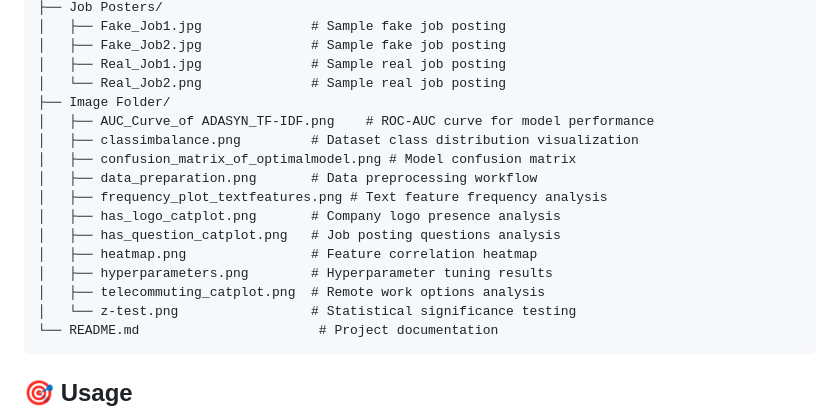
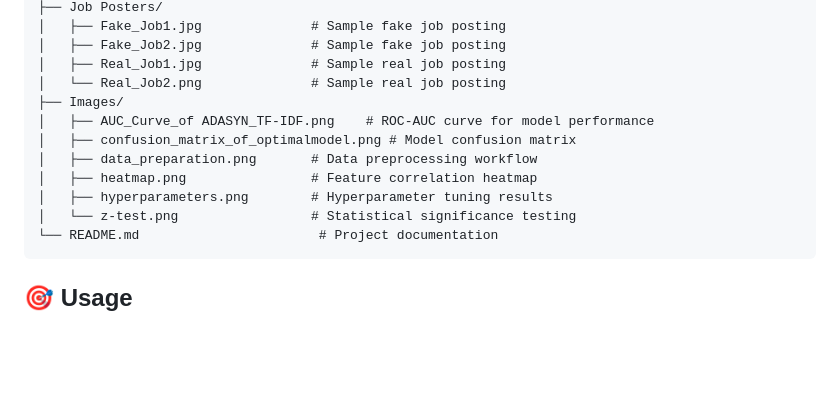
Before and after one commit to M-VIG-NESH/Fake-Job-postings-detection-ML-NLP, a Markdown page: README.md, the part around one of its changes. GitHub-like rendering; blank space fills up the shorter version.

````diff
--- a/README.md
+++ b/README.md
@@ -85,17 +85,12 @@ Fake Job Posting/
 │   ├── Fake_Job2.jpg              # Sample fake job posting
 │   ├── Real_Job1.jpg              # Sample real job posting
 │   └── Real_Job2.png              # Sample real job posting
-├── Image Folder/
+├── Images/
 │   ├── AUC_Curve_of ADASYN_TF-IDF.png    # ROC-AUC curve for model performance
-│   ├── classimbalance.png         # Dataset class distribution visualization
 │   ├── confusion_matrix_of_optimalmodel.png # Model confusion matrix
 │   ├── data_preparation.png       # Data preprocessing workflow
-│   ├── frequency_plot_textfeatures.png # Text feature frequency analysis
-│   ├── has_logo_catplot.png       # Company logo presence analysis
-│   ├── has_question_catplot.png   # Job posting questions analysis
 │   ├── heatmap.png                # Feature correlation heatmap
 │   ├── hyperparameters.png        # Hyperparameter tuning results
-│   ├── telecommuting_catplot.png  # Remote work options analysis
 │   └── z-test.png                 # Statistical significance testing
 └── README.md                       # Project documentation
 ```
````
Also changed, not shown: other parts of README.md (+5 -5 lines).
